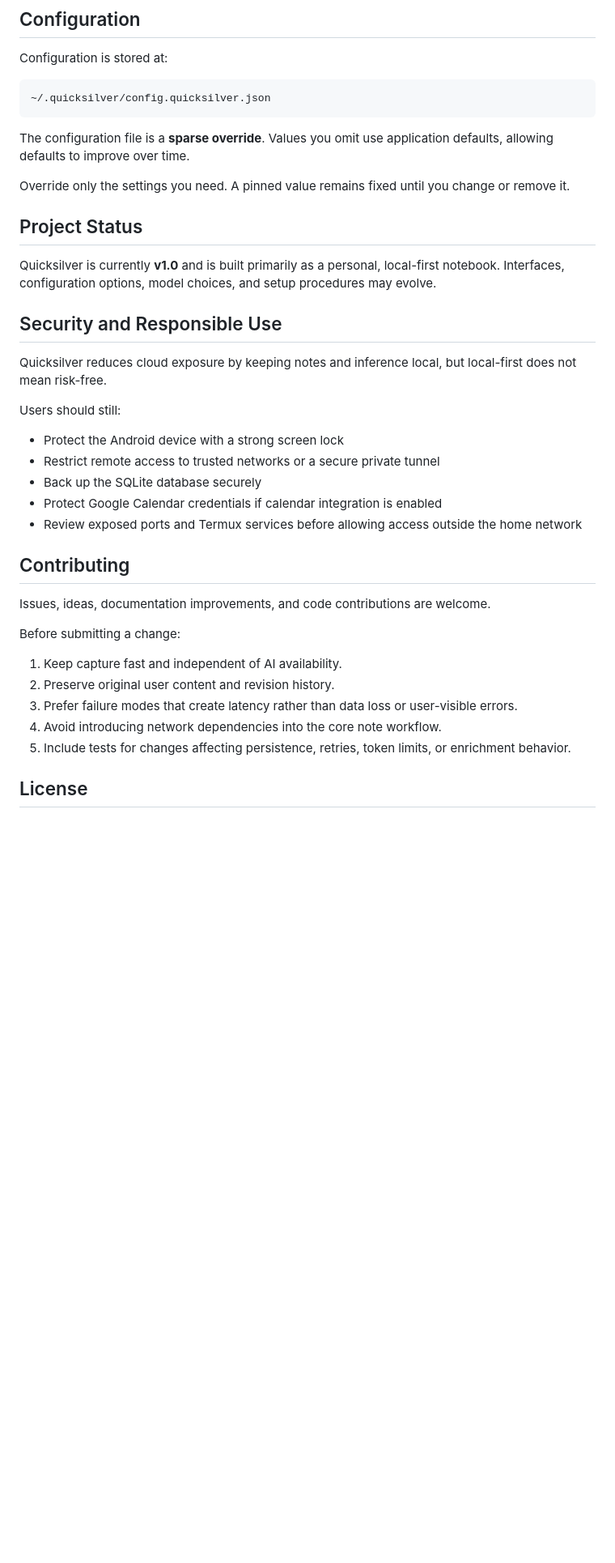
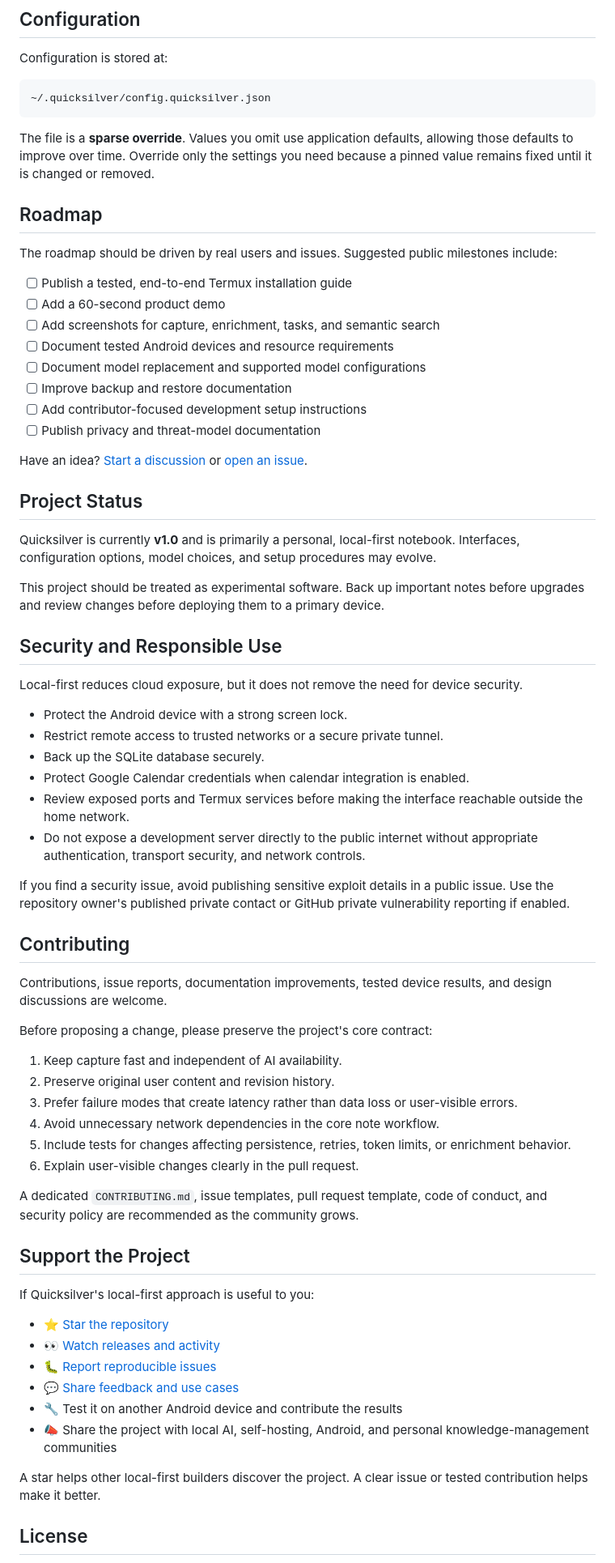
Before and after one commit to adabalap/quicksilver, a Markdown page: README.md, the part around one of its changes. Shown at 81% size. Drawn GitHub-style; blank space fills up the shorter version.

Commit message:
Revise README for improved clarity and detail
Updated README.md to enhance clarity and detail about Quicksilver's features and functionality.

````diff
--- a/README.md
+++ b/README.md
@@ -370,37 +354,69 @@ Configuration is stored at:
 ~/.quicksilver/config.quicksilver.json
 ```
 
-The configuration file is a **sparse override**. Values you omit use application defaults, allowing defaults to improve over time.
+The file is a **sparse override**. Values you omit use application defaults, allowing those defaults to improve over time. Override only the settings you need because a pinned value remains fixed until it is changed or removed.
 
-Override only the settings you need. A pinned value remains fixed until you change or remove it.
+## Roadmap
+
+The roadmap should be driven by real users and issues. Suggested public milestones include:
+
+- [ ] Publish a tested, end-to-end Termux installation guide
+- [ ] Add a 60-second product demo
+- [ ] Add screenshots for capture, enrichment, tasks, and semantic search
+- [ ] Document tested Android devices and resource requirements
+- [ ] Document model replacement and supported model configurations
+- [ ] Improve backup and restore documentation
+- [ ] Add contributor-focused development setup instructions
+- [ ] Publish privacy and threat-model documentation
+
+Have an idea? [Start a discussion](https://github.com/adabalap/quicksilver/discussions) or [open an issue](https://github.com/adabalap/quicksilver/issues).
 
 ## Project Status
 
-Quicksilver is currently **v1.0** and is built primarily as a personal, local-first notebook. Interfaces, configuration options, model choices, and setup procedures may evolve.
+Quicksilver is currently **v1.0** and is primarily a personal, local-first notebook. Interfaces, configuration options, model choices, and setup procedures may evolve.
+
+This project should be treated as experimental software. Back up important notes before upgrades and review changes before deploying them to a primary device.
 
 ## Security and Responsible Use
 
-Quicksilver reduces cloud exposure by keeping notes and inference local, but local-first does not mean risk-free.
+Local-first reduces cloud exposure, but it does not remove the need for device security.
 
-Users should still:
+- Protect the Android device with a strong screen lock.
+- Restrict remote access to trusted networks or a secure private tunnel.
+- Back up the SQLite database securely.
+- Protect Google Calendar credentials when calendar integration is enabled.
+- Review exposed ports and Termux services before making the interface reachable outside the home network.
+- Do not expose a development server directly to the public internet without appropriate authentication, transport security, and network controls.
 
-- Protect the Android device with a strong screen lock
-- Restrict remote access to trusted networks or a secure private tunnel
-- Back up the SQLite database securely
-- Protect Google Calendar credentials if calendar integration is enabled
-- Review exposed ports and Termux services before allowing access outside the home network
+If you find a security issue, avoid publishing sensitive exploit details in a public issue. Use the repository owner's published private contact or GitHub private vulnerability reporting if enabled.
 
 ## Contributing
 
-Issues, ideas, documentation improvements, and code contributions are welcome.
+Contributions, issue reports, documentation improvements, tested device results, and design discussions are welcome.
 
-Before submitting a change:
+Before proposing a change, please preserve the project's core contract:
 
 1. Keep capture fast and independent of AI availability.
 2. Preserve original user content and revision history.
 3. Prefer failure modes that create latency rather than data loss or user-visible errors.
-4. Avoid introducing network dependencies into the core note workflow.
+4. Avoid unnecessary network dependencies in the core note workflow.
 5. Include tests for changes affecting persistence, retries, token limits, or enrichment behavior.
+6. Explain user-visible changes clearly in the pull request.
+
+A dedicated `CONTRIBUTING.md`, issue templates, pull request template, code of conduct, and security policy are recommended as the community grows.
+
+## Support the Project
+
+If Quicksilver's local-first approach is useful to you:
+
+- ⭐ [Star the repository](https://github.com/adabalap/quicksilver)
+- 👀 [Watch releases and activity](https://github.com/adabalap/quicksilver/subscription)
+- 🐛 [Report reproducible issues](https://github.com/adabalap/quicksilver/issues)
+- 💬 [Share feedback and use cases](https://github.com/adabalap/quicksilver/discussions)
+- 🔧 Test it on another Android device and contribute the results
+- 📣 Share the project with local AI, self-hosting, Android, and personal knowledge-management communities
+
+A star helps other local-first builders discover the project. A clear issue or tested contribution helps make it better.
 
 ## License
 
````
Also changed, not shown: other parts of README.md (+177 -185 lines).
